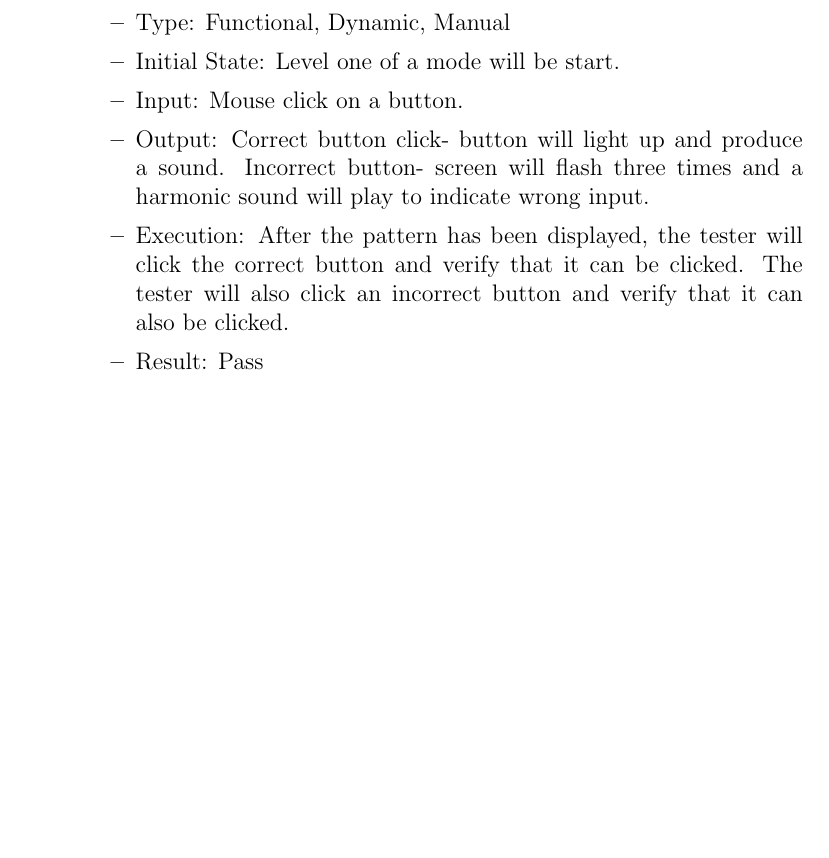
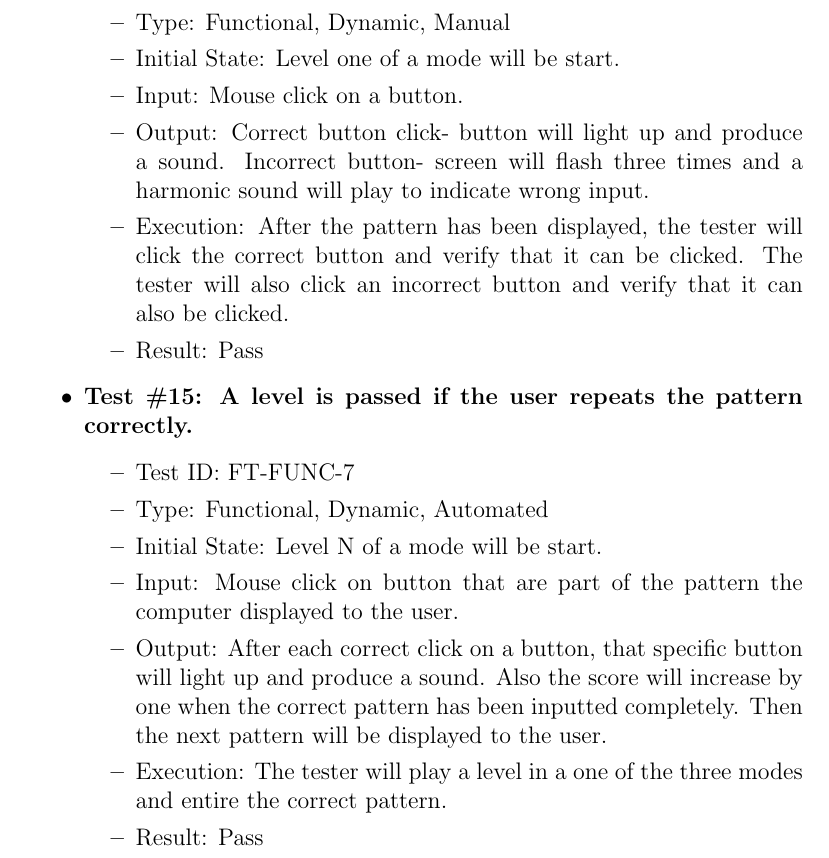
Before and after one commit to JP-Dakran/DNA_Says, a LaTeX document (Doc/TestReport/TestReport.tex): part of page 8 of 15, cut so that both start at the same text, the shorter picture padded with empty space. Compiled offline with pdfLaTeX.

Commit message:
Added test 15 - functional - functionality

```diff
--- a/Doc/TestReport/TestReport.tex
+++ b/Doc/TestReport/TestReport.tex
@@ -229,6 +229,17 @@
 \item Result: Pass
 \end{itemize}
 
+\item \textbf{Test \#15: A level is passed if the user repeats the pattern correctly.}
+\begin{itemize}
+\item Test ID: FT-FUNC-7
+\item Type: Functional, Dynamic, Automated
+\item Initial State: Level N of a mode will be start.
+\item Input: Mouse click on button that are part of the pattern the computer displayed to the user.
+\item Output: After each correct click on a button, that specific button will light up and produce a sound. Also the score will increase by one when the correct pattern has been inputted completely. Then the next pattern will be displayed to the user.
+\item Execution: The tester will play a level in a one of the three modes and entire the correct pattern.
+\item Result: Pass
+\end{itemize}
+
 \end{itemize}
 
 \subsection{Parallelism}
```
